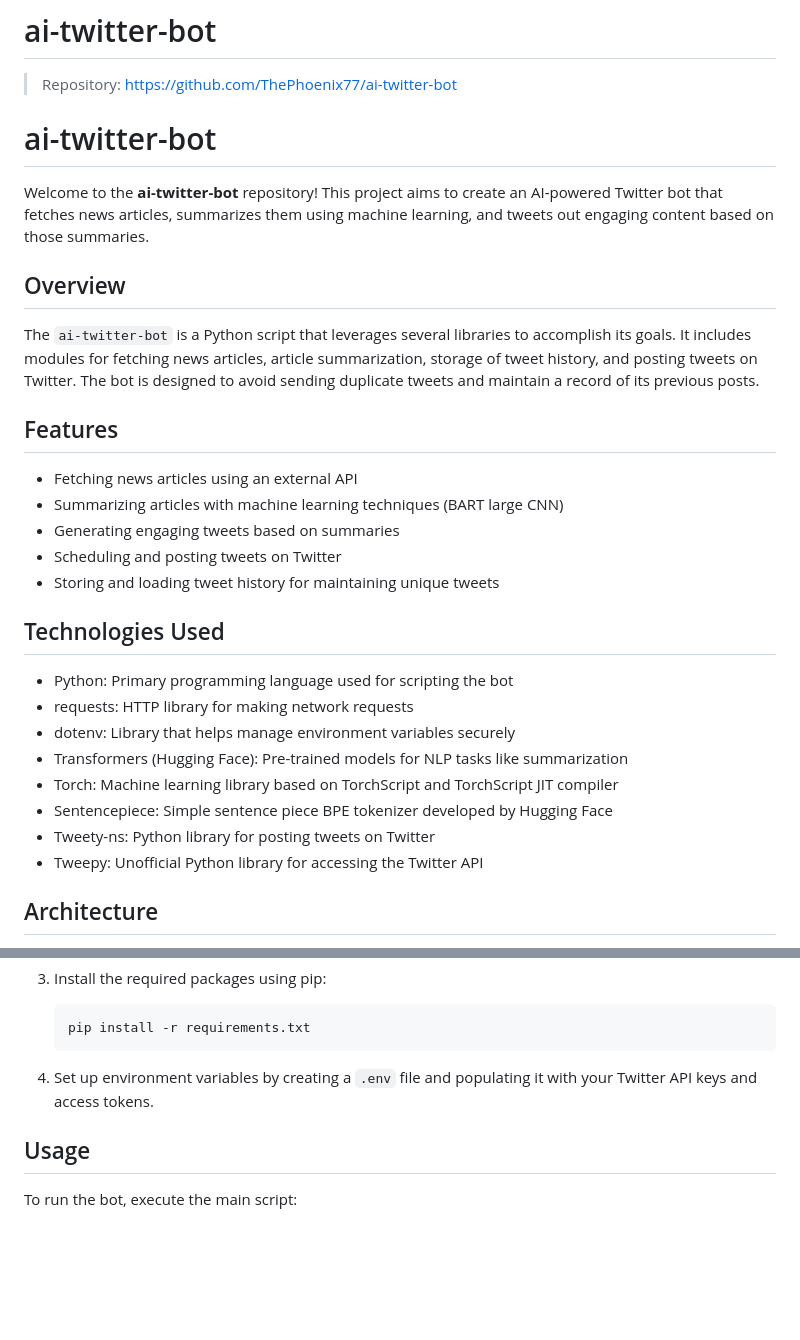
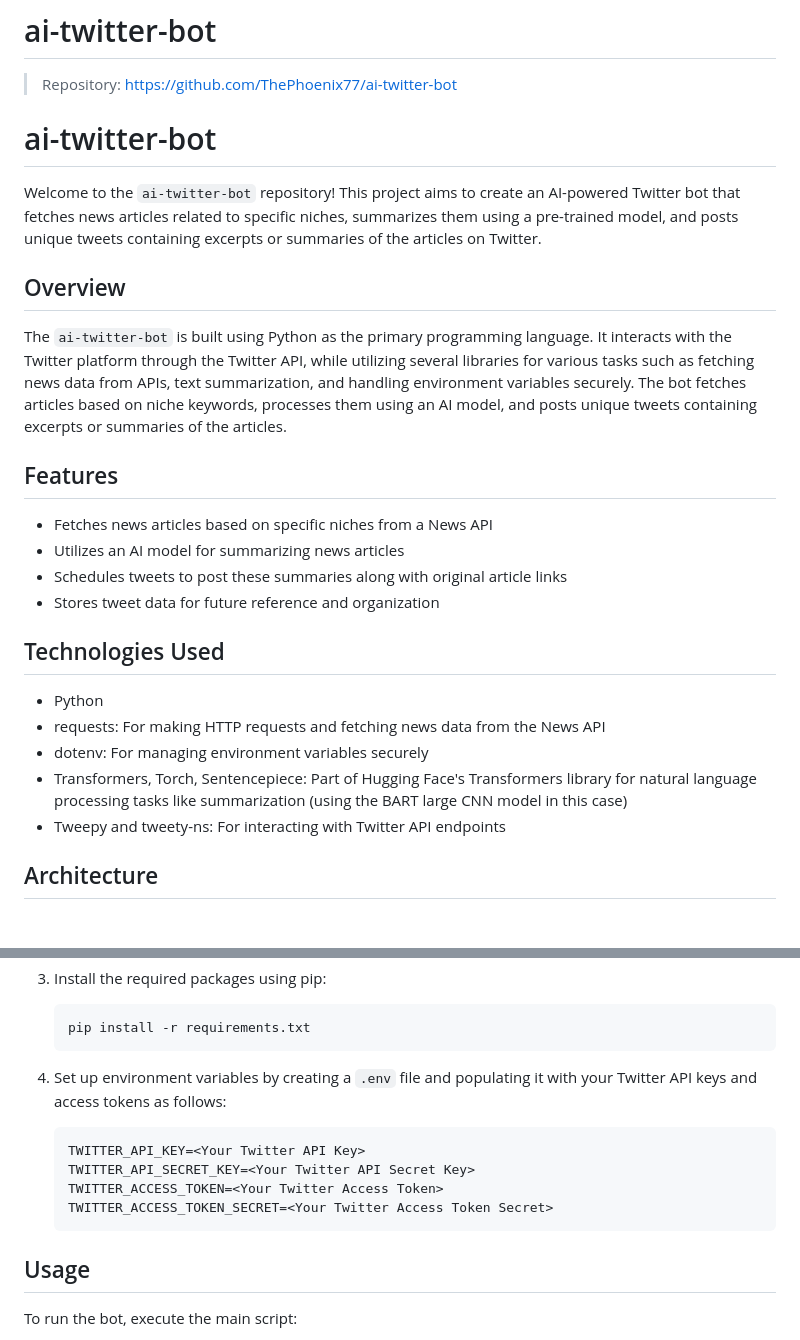
Before and after one commit to ThePhoenix77/documai, a Markdown page: generated-readme-test.md, 2 parts joined by grey strips. GitHub-like rendering; blank space fills up the shorter version.

Commit message:
update: added the new demo generated readme test

````diff
--- a/generated-readme-test.md
+++ b/generated-readme-test.md
@@ -4,30 +4,23 @@
 
  # ai-twitter-bot
 
-Welcome to the **ai-twitter-bot** repository! This project aims to create an AI-powered Twitter bot that fetches news articles, summarizes them using machine learning, and tweets out engaging content based on those summaries.
+Welcome to the `ai-twitter-bot` repository! This project aims to create an AI-powered Twitter bot that fetches news articles related to specific niches, summarizes them using a pre-trained model, and posts unique tweets containing excerpts or summaries of the articles on Twitter.
 
 ## Overview
-
-The `ai-twitter-bot` is a Python script that leverages several libraries to accomplish its goals. It includes modules for fetching news articles, article summarization, storage of tweet history, and posting tweets on Twitter. The bot is designed to avoid sending duplicate tweets and maintain a record of its previous posts.
+The `ai-twitter-bot` is built using Python as the primary programming language. It interacts with the Twitter platform through the Twitter API, while utilizing several libraries for various tasks such as fetching news data from APIs, text summarization, and handling environment variables securely. The bot fetches articles based on niche keywords, processes them using an AI model, and posts unique tweets containing excerpts or summaries of the articles.
 
 ## Features
-
-- Fetching news articles using an external API
-- Summarizing articles with machine learning techniques (BART large CNN)
-- Generating engaging tweets based on summaries
-- Scheduling and posting tweets on Twitter
-- Storing and loading tweet history for maintaining unique tweets
+- Fetches news articles based on specific niches from a News API
+- Utilizes an AI model for summarizing news articles
+- Schedules tweets to post these summaries along with original article links
+- Stores tweet data for future reference and organization
 
 ## Technologies Used
-
-- Python: Primary programming language used for scripting the bot
-- requests: HTTP library for making network requests
-- dotenv: Library that helps manage environment variables securely
-- Transformers (Hugging Face): Pre-trained models for NLP tasks like summarization
-- Torch: Machine learning library based on TorchScript and TorchScript JIT compiler
-- Sentencepiece: Simple sentence piece BPE tokenizer developed by Hugging Face
-- Tweety-ns: Python library for posting tweets on Twitter
-- Tweepy: Unofficial Python library for accessing the Twitter API
+- Python
+- requests: For making HTTP requests and fetching news data from the News API
+- dotenv: For managing environment variables securely
+- Transformers, Torch, Sentencepiece: Part of Hugging Face's Transformers library for natural language processing tasks like summarization (using the BART large CNN model in this case)
+- Tweepy and tweety-ns: For interacting with Twitter API endpoints
 
 ## Architecture
 
@@ -52,7 +45,13 @@ To install this project's dependencies, follow these steps:
    pip install -r requirements.txt
    ```
 
-4. Set up environment variables by creating a `.env` file and populating it with your Twitter API keys and access tokens.
+4. Set up environment variables by creating a `.env` file and populating it with your Twitter API keys and access tokens as follows:
+    ```
+    TWITTER_API_KEY=<Your Twitter API Key>
+    TWITTER_API_SECRET_KEY=<Your Twitter API Secret Key>
+    TWITTER_ACCESS_TOKEN=<Your Twitter Access Token>
+    TWITTER_ACCESS_TOKEN_SECRET=<Your Twitter Access Token Secret>
+    ```
 
 ## Usage
 
````
